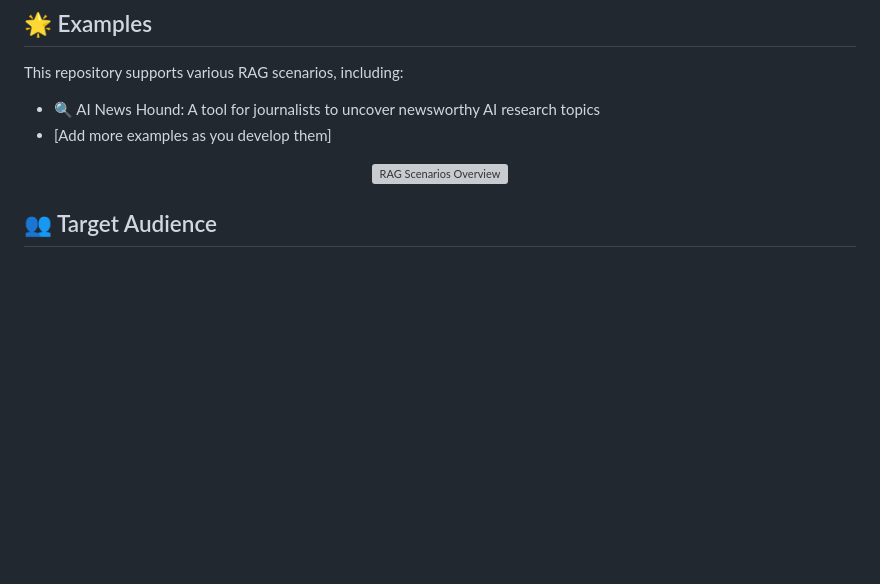
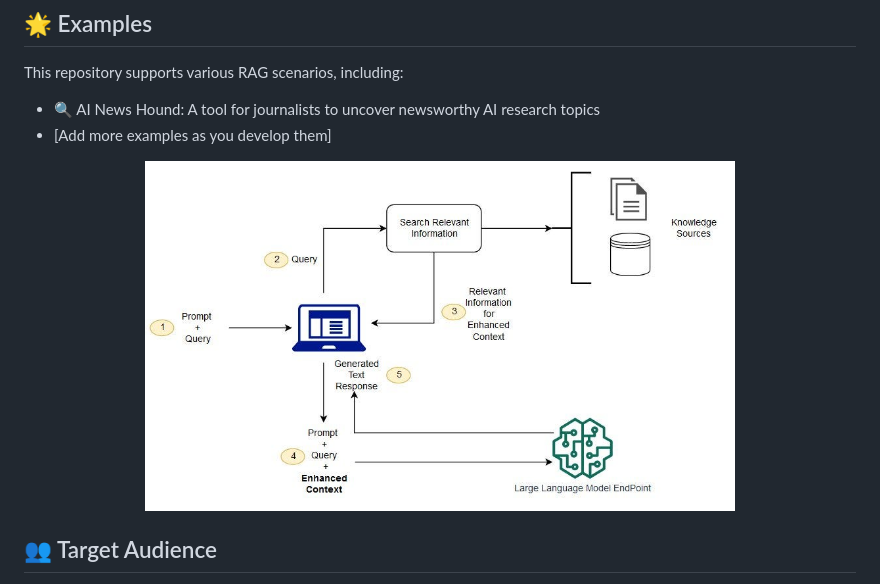
Before and after one commit to sundai-club/RAG_resources, a Markdown page: README.md, the part around the change. Rendered like a GitHub page; blank space fills up the shorter version; grey boxes are pictures that could not be loaded.

```diff
--- a/README.md
+++ b/README.md
@@ -16,7 +16,7 @@ This repository supports various RAG scenarios, including:
 - [Add more examples as you develop them]
 
 <p align="center">
-  <img src="path_to_overview_image.jpg" alt="RAG Scenarios Overview" height="350"/>
+  <img src="rag_pipeline.jpg" alt="RAG Scenarios Overview" height="350"/>
 </p>
 
 ## 👥 Target Audience
```
